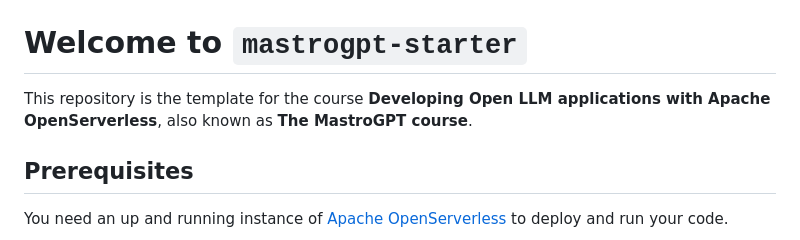
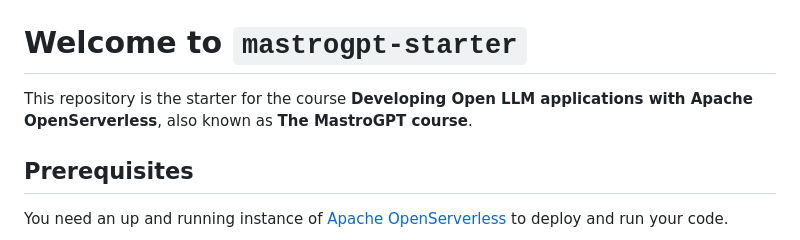
Before and after one commit to zenoecoseno/mastrogpt-starter, a Markdown page: README.md, the part around the change. Rendered like a GitHub page.

```diff
--- a/README.md
+++ b/README.md
@@ -1,6 +1,6 @@
 # Welcome to `mastrogpt-starter`
 
-This repository is the template for the course **Developing Open LLM applications with Apache OpenServerless**, also known as **The MastroGPT course**.
+This repository is the starter for the course **Developing Open LLM applications with Apache OpenServerless**, also known as **The MastroGPT course**.
 
 ## Prerequisites
 
```
Also changed, not shown: lessons/0-welcome.md (+2 -2 lines), lessons/assets/discord.png (added), lessons/assets/reddit.png (added).
